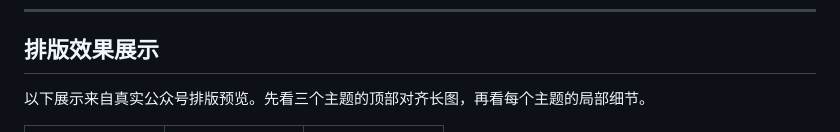
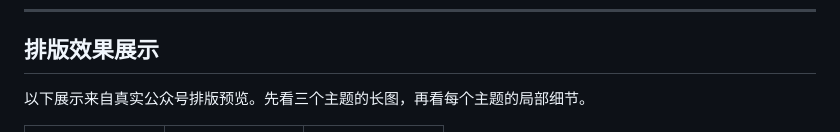
Before and after one commit to NocodeMrLi/mr-li-writer-skill, a Markdown page: README.md, the part around the change. Drawn GitHub-style.

Commit message:
更新 README.md

```diff
--- a/README.md
+++ b/README.md
@@ -320,7 +320,7 @@ assets/gzh-design/references/
 
 ## 排版效果展示
 
-以下展示来自真实公众号排版预览。先看三个主题的顶部对齐长图，再看每个主题的局部细节。
+以下展示来自真实公众号排版预览。先看三个主题的长图，再看每个主题的局部细节。
 
 <table>
   <tr>
```
